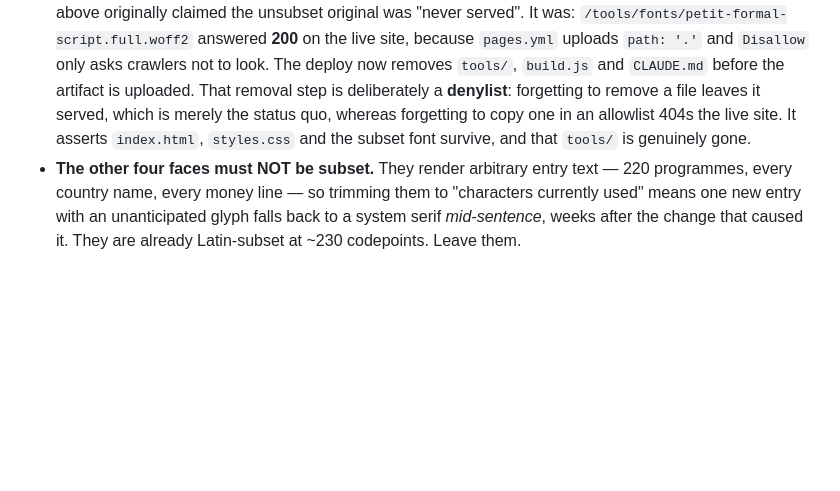
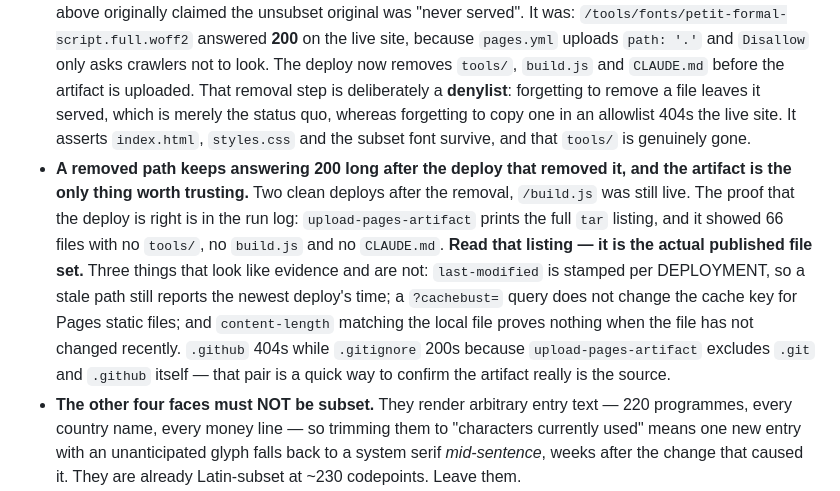
Before and after one commit to aryanmanhas12/DREAMS, a Markdown page: CLAUDE.md, the part around the change. Drawn GitHub-style; blank space fills up the shorter version.

Commit message:
Record how to tell a stale Pages path from a bad deploy
Two clean deploys after tools/, build.js and CLAUDE.md were removed from the
artifact, /build.js was still answering 200. The artifact is right: the
upload-pages-artifact step prints the whole tar listing and it shows 66
files with none of them in it. The serving layer is simply slower to drop a
path than it is to add one.

Worth writing down because three things look like evidence here and are not.
last-modified is stamped per deployment, so a stale path reports the newest
deploy's timestamp and appears current. A ?cachebust= query does not change
the cache key for Pages static files, so it cannot be used to force a fresh
read. And content-length matching the local file proves nothing about which
deployment served it when the file has not changed in a while.

The check that does work is the tar listing in the run log, which is the
actual published file set. The .github / .gitignore pair is a useful second
signal: upload-pages-artifact excludes .git and .github itself, so .github
404ing while .gitignore returns 200 confirms the artifact really is what
Pages is serving from.

Co-Authored-By: Claude Opus 5 <noreply@anthropic.com>
Claude-Session: https://claude.ai/code/session_0147bEqxkoqWAdCUShUgAsTM

```diff
--- a/CLAUDE.md
+++ b/CLAUDE.md
@@ -238,6 +238,7 @@ Both of these were written down as open concerns and both were wrong. Recorded s
 - **What was actually costing LCP: the webfont swap.** `.hero-lede` registers a first LCP candidate at FCP with the fallback face and a *second* at ~1.7s when the real font swaps in. Geometry is settled by 571ms, so this is a repaint, not a reflow. The documented font-preload prohibition still stands, so the lever is bytes.
 - **Only the script face may be subset, and `tools/make-fonts.js` does it.** Petit Formal Script was shipping 215 codepoints and 221 glyphs to render three fixed strings — the wordmark, the salutation and the closing line. Subset to 44 codepoints: **27.5 KB → 9.3 KB, 66% smaller**. The three strings are read from source by regex (throwing loudly if one stops matching), the original stays at `tools/fonts/petit-formal-script.full.woff2` as build input, and the tool re-opens what it wrote to confirm every needed glyph survived.
 - **`robots.txt` disallowing a path does not stop it being served, and that caught me out.** The note above originally claimed the unsubset original was "never served". It was: `/tools/fonts/petit-formal-script.full.woff2` answered **200** on the live site, because `pages.yml` uploads `path: '.'` and `Disallow` only asks crawlers not to look. The deploy now removes `tools/`, `build.js` and `CLAUDE.md` before the artifact is uploaded. That removal step is deliberately a **denylist**: forgetting to remove a file leaves it served, which is merely the status quo, whereas forgetting to copy one in an allowlist 404s the live site. It asserts `index.html`, `styles.css` and the subset font survive, and that `tools/` is genuinely gone.
+- **A removed path keeps answering 200 long after the deploy that removed it, and the artifact is the only thing worth trusting.** Two clean deploys after the removal, `/build.js` was still live. The proof that the deploy is right is in the run log: `upload-pages-artifact` prints the full `tar` listing, and it showed 66 files with no `tools/`, no `build.js` and no `CLAUDE.md`. **Read that listing — it is the actual published file set.** Three things that look like evidence and are not: `last-modified` is stamped per DEPLOYMENT, so a stale path still reports the newest deploy's time; a `?cachebust=` query does not change the cache key for Pages static files; and `content-length` matching the local file proves nothing when the file has not changed recently. `.github` 404s while `.gitignore` 200s because `upload-pages-artifact` excludes `.git` and `.github` itself — that pair is a quick way to confirm the artifact really is the source.
 - **The other four faces must NOT be subset.** They render arbitrary entry text — 220 programmes, every country name, every money line — so trimming them to "characters currently used" means one new entry with an unanticipated glyph falls back to a system serif *mid-sentence*, weeks after the change that caused it. They are already Latin-subset at ~230 codepoints. Leave them.
 - **`check.js` asserts the subset covers all three strings**, by reading the font's cmap, because a font is a binary and no text check sees inside it. Reword the footer line without re-running `make-fonts.js` and the check names the missing letter. Proved by breaking it deliberately.
 - **Lighthouse's LCP is simulated and noisy; never report a single-run delta.** Measured across three identical runs of the same build: performance **86–88**, LCP **3.5–3.7s**, FCP **1.1–2.0s**. A run showing "85 / 4.0s" after a change that removed 18 KB is the bottom of that spread, not a regression. Run it at least three times before believing any movement smaller than the spread.
```
